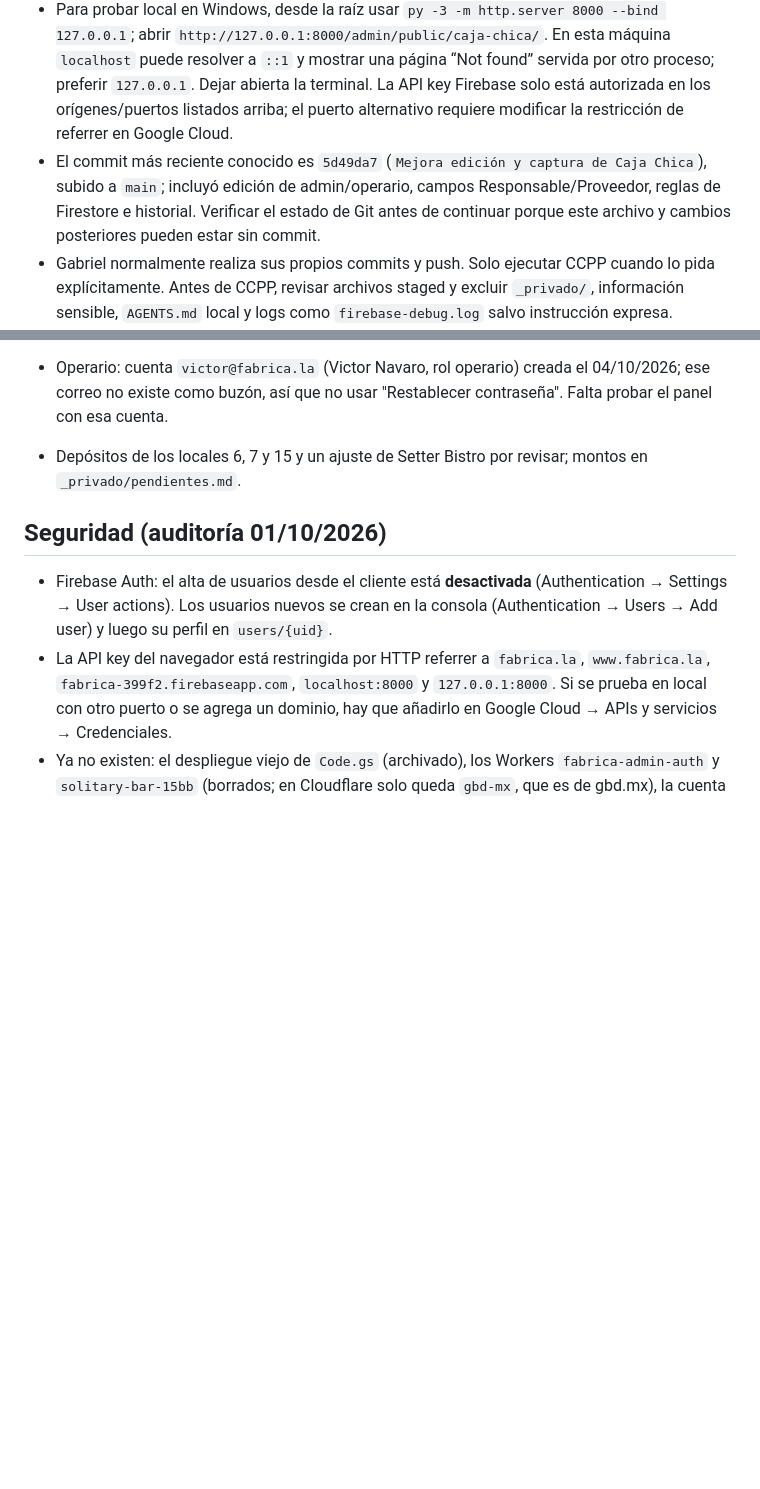
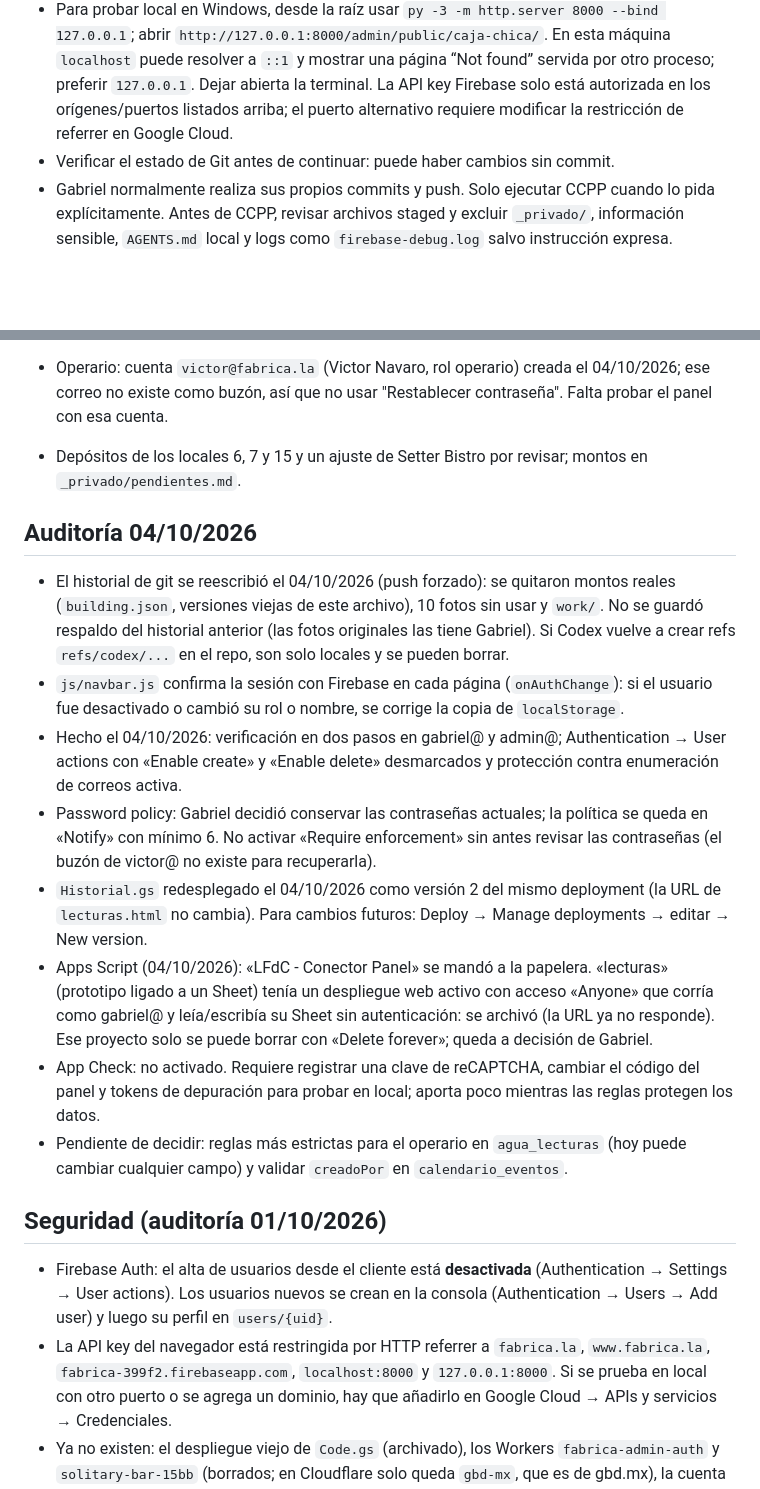
Before and after one commit to gabrielbeas/fabrica.la, a Markdown page: CLAUDE.md, 2 parts joined by grey strips. Drawn GitHub-style; blank space fills up the shorter version.

Commit message:
CLAUDE.md: resultados de la auditoría del 04/10/2026
Co-Authored-By: Claude Opus 5.5 <noreply@anthropic.com>

```diff
--- a/CLAUDE.md
+++ b/CLAUDE.md
@@ -73,7 +73,7 @@ Código viejo (backend Node, Worker de Cloudflare, páginas de agua que usaban A
 - Firebase Storage se activó apenas el 04/10/2026 (antes no existía el bucket, así que los comprobantes no podían subirse): bucket `fabrica-399f2.firebasestorage.app` en US-EAST1, con el permiso de reglas cruzadas Storage→Firestore ya otorgado. Reglas de `storage.rules` (Caja Chica y Bitácora) publicadas ese día. CORS de `storage.cors.json` aplicado ese día desde Cloud Shell (`gcloud storage buckets update gs://fabrica-399f2.firebasestorage.app --cors-file=cors.json`).
 - Firebase Storage: `storage.rules` restringe lecturas y cargas a perfiles activos admin/operario, con límite de 10 MB y tipos imagen/PDF. `storage.cors.json` contiene los orígenes permitidos para descargar comprobantes con autenticación. Las reglas de Storage y CORS tampoco se publican mediante el workflow de Pages; confirmar con Gabriel que fueron aplicadas al proyecto/bucket antes de depurar errores de permisos.
 - Para probar local en Windows, desde la raíz usar `py -3 -m http.server 8000 --bind 127.0.0.1`; abrir `http://127.0.0.1:8000/admin/public/caja-chica/`. En esta máquina `localhost` puede resolver a `::1` y mostrar una página “Not found” servida por otro proceso; preferir `127.0.0.1`. Dejar abierta la terminal. La API key Firebase solo está autorizada en los orígenes/puertos listados arriba; el puerto alternativo requiere modificar la restricción de referrer en Google Cloud.
-- El commit más reciente conocido es `5d49da7` (`Mejora edición y captura de Caja Chica`), subido a `main`; incluyó edición de admin/operario, campos Responsable/Proveedor, reglas de Firestore e historial. Verificar el estado de Git antes de continuar porque este archivo y cambios posteriores pueden estar sin commit.
+- Verificar el estado de Git antes de continuar: puede haber cambios sin commit.
 - Gabriel normalmente realiza sus propios commits y push. Solo ejecutar CCPP cuando lo pida explícitamente. Antes de CCPP, revisar archivos staged y excluir `_privado/`, información sensible, `AGENTS.md` local y logs como `firebase-debug.log` salvo instrucción expresa.
 - Prueba estática aplicada: extraer el `<script type="module">` de `admin/public/caja-chica/index.html` y pasarlo a `node --input-type=module --check`, además de `git diff --check`. No afirmar que las reglas se compilaron o que la función se probó contra Firebase si no se ejecutó un emulador o una prueba real.
 
@@ -97,6 +97,17 @@ Costo de agua, basura, % de moratorios y día límite de pago se editan en Confi
 - Operario: cuenta `victor@fabrica.la` (Victor Navaro, rol operario) creada el 04/10/2026; ese correo no existe como buzón, así que no usar "Restablecer contraseña". Falta probar el panel con esa cuenta.
 - Depósitos de los locales 6, 7 y 15 y un ajuste de Setter Bistro por revisar; montos en `_privado/pendientes.md`.
 
+## Auditoría 04/10/2026
+
+- El historial de git se reescribió el 04/10/2026 (push forzado): se quitaron montos reales (`building.json`, versiones viejas de este archivo), 10 fotos sin usar y `work/`. No se guardó respaldo del historial anterior (las fotos originales las tiene Gabriel). Si Codex vuelve a crear refs `refs/codex/...` en el repo, son solo locales y se pueden borrar.
+- `js/navbar.js` confirma la sesión con Firebase en cada página (`onAuthChange`): si el usuario fue desactivado o cambió su rol o nombre, se corrige la copia de `localStorage`.
+- Hecho el 04/10/2026: verificación en dos pasos en gabriel@ y admin@; Authentication → User actions con «Enable create» y «Enable delete» desmarcados y protección contra enumeración de correos activa.
+- Password policy: Gabriel decidió conservar las contraseñas actuales; la política se queda en «Notify» con mínimo 6. No activar «Require enforcement» sin antes revisar las contraseñas (el buzón de victor@ no existe para recuperarla).
+- `Historial.gs` redesplegado el 04/10/2026 como versión 2 del mismo deployment (la URL de `lecturas.html` no cambia). Para cambios futuros: Deploy → Manage deployments → editar → New version.
+- Apps Script (04/10/2026): «LFdC - Conector Panel» se mandó a la papelera. «lecturas» (prototipo ligado a un Sheet) tenía un despliegue web activo con acceso «Anyone» que corría como gabriel@ y leía/escribía su Sheet sin autenticación: se archivó (la URL ya no responde). Ese proyecto solo se puede borrar con «Delete forever»; queda a decisión de Gabriel.
+- App Check: no activado. Requiere registrar una clave de reCAPTCHA, cambiar el código del panel y tokens de depuración para probar en local; aporta poco mientras las reglas protegen los datos.
+- Pendiente de decidir: reglas más estrictas para el operario en `agua_lecturas` (hoy puede cambiar cualquier campo) y validar `creadoPor` en `calendario_eventos`.
+
 ## Seguridad (auditoría 01/10/2026)
 
 - Firebase Auth: el alta de usuarios desde el cliente está **desactivada** (Authentication → Settings → User actions). Los usuarios nuevos se crean en la consola (Authentication → Users → Add user) y luego su perfil en `users/{uid}`.
```
